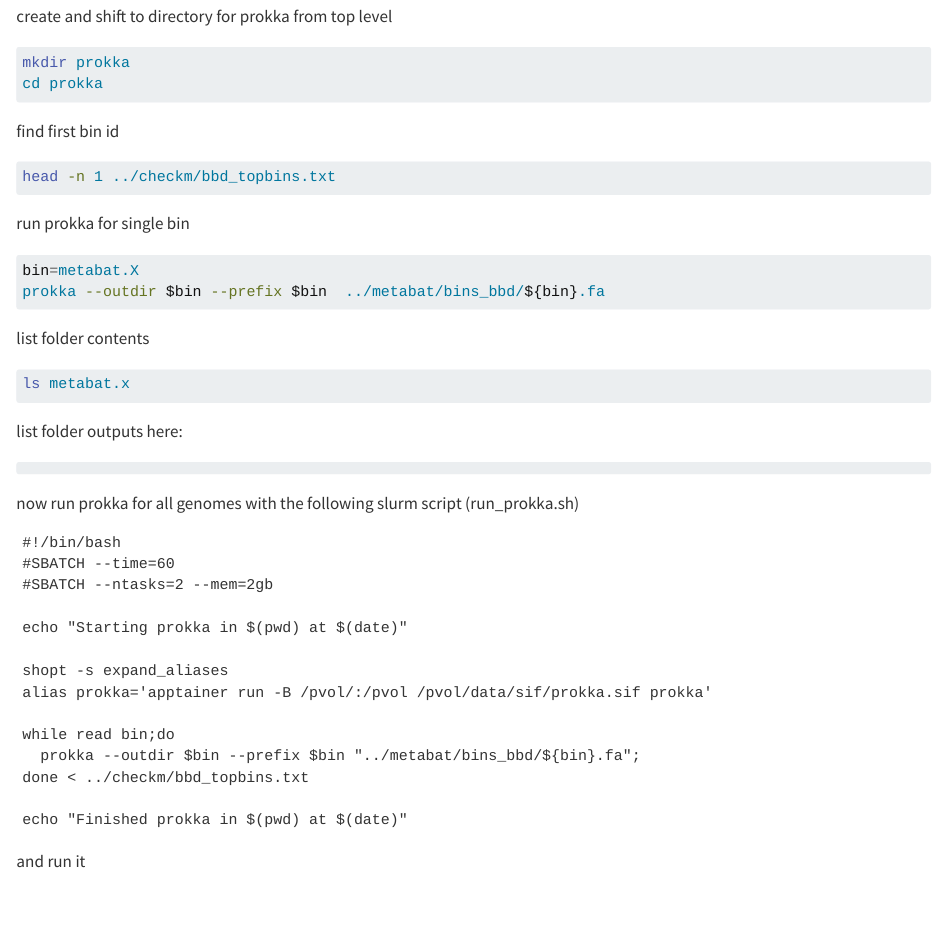
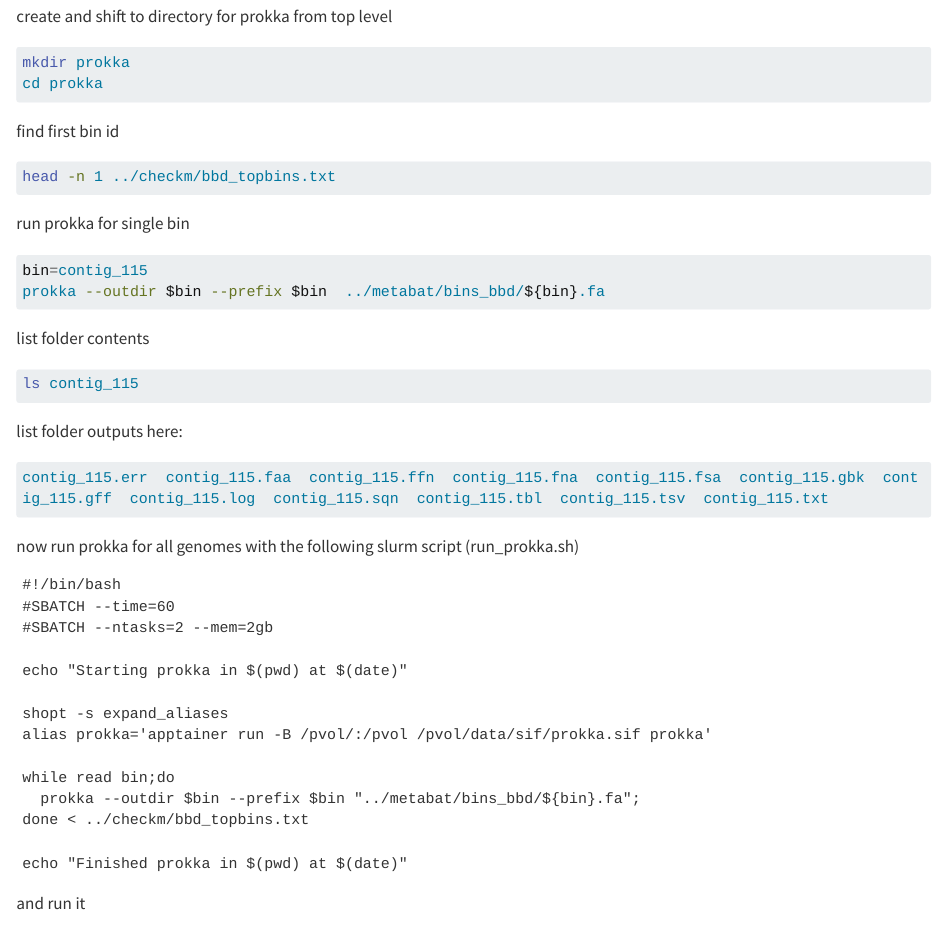
Before and after one commit to DhevinFernando/marine-genomics, a Quarto document (04_prokka.qmd): the page in a window 1100 px wide, from 160 px down. Rendered offline with R 4.5, knitr and Pandoc in place of Quarto, with nearby package versions; long lines of code are wrapped.

Commit message:
qmd final prokka

````diff
--- a/04_prokka.qmd
+++ b/04_prokka.qmd
@@ -18,17 +18,17 @@ head -n 1 ../checkm/bbd_topbins.txt
 run prokka for single bin
 
 ```bash
-bin=metabat.X
+bin=contig_115
 prokka --outdir $bin --prefix $bin  ../metabat/bins_bbd/${bin}.fa
 ```
 
 list folder contents
 ```bash
-ls metabat.x
+ls contig_115
 ```
 list folder outputs here:
 ```bash
-
+contig_115.err  contig_115.faa  contig_115.ffn  contig_115.fna  contig_115.fsa  contig_115.gbk  contig_115.gff  contig_115.log  contig_115.sqn  contig_115.tbl  contig_115.tsv  contig_115.txt
 ```
 
 now run prokka for all genomes with the following slurm script (run_prokka.sh)
````
